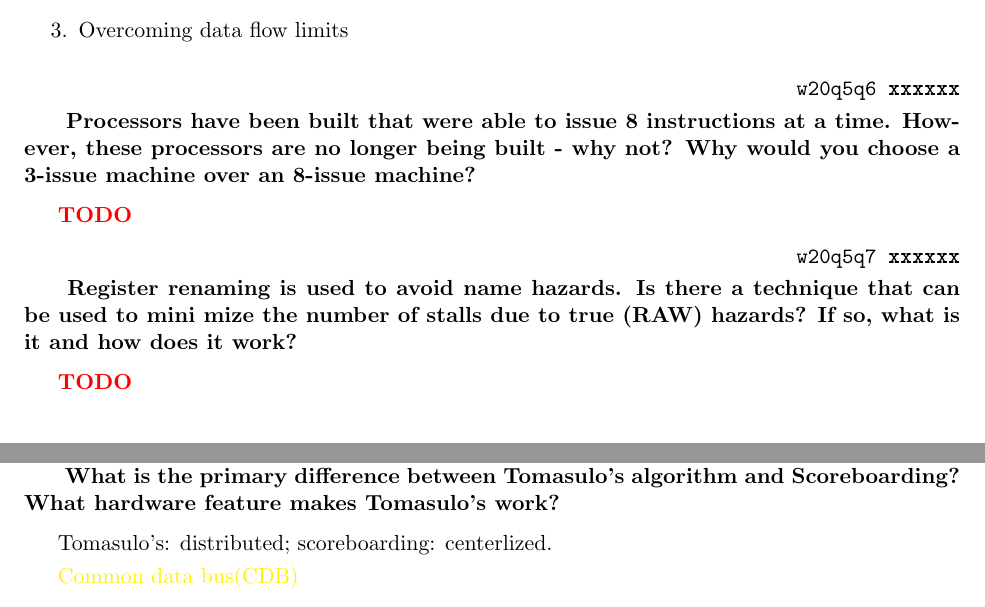
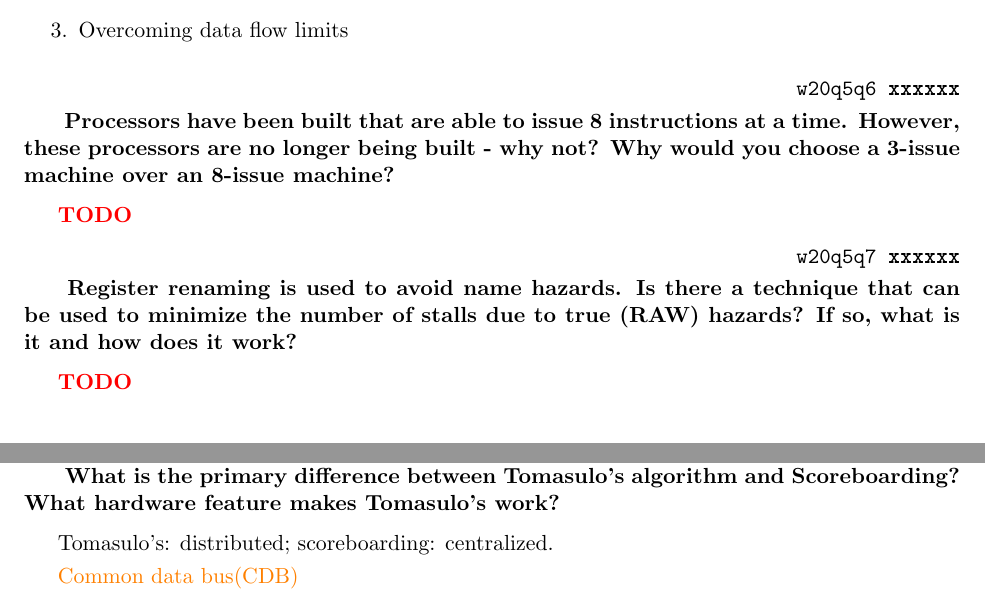
Before and after one commit to DataCorrupted/ECS201A-Computer-Architecture, a LaTeX document (main.tex, which reads commands.tex, q5.tex): two parts of pages 8 and 9 of 10, joined at a grey line, cut so that both start at the same text. Compiled offline with pdfLaTeX.

Commit message:
small mod
Signed-off-by: Peter Rong <PeterRong96@gmail.com>

```diff
--- a/commands.tex
+++ b/commands.tex
@@ -1,5 +1,5 @@
 \newcommand{\nop}{This problem body is too long to put here, please refer to \textit{Appearance} to find the original one}
-\newcommand{\warn}[1]{\textcolor{yellow}{#1}}
+\newcommand{\warn}[1]{\textcolor{orange}{#1}}
 \newcommand{\pg}[1]{(\textit{p.g. #1})}
 \newcommand{\todo}{\textbf{\textcolor{red}{TODO}}}
 \newcommand{\xxxxxx}{\textbf{xxxxxx}\xspace}
--- a/q5.tex
+++ b/q5.tex
@@ -59,7 +59,7 @@
     w20q5q6
     \xxxxxx
 }{
-    Processors have been built that were able to issue 8 instructions at a time.
+    Processors have been built that are able to issue 8 instructions at a time.
     However, these pro­cessors are no longer being built - why not?
     Why would you choose a 3-issue machine over an 8-issue machine?
 }{
@@ -71,7 +71,7 @@
     \xxxxxx
 }{
     Register renaming is used to avoid name hazards.
-    Is there a technique that can be used to mini­ mize the number of stalls due to true (RAW) hazards?
+    Is there a technique that can be used to minimize the number of stalls due to true (RAW) hazards?
     If so, what is it and how does it work?
 }{
     \todo
@@ -85,7 +85,7 @@
     What is the primary difference between Tomasulo’s algorithm and Scoreboarding?
     What hardware feature makes Tomasulo's work?
 }{
-    Tomasulo’s: distributed; scoreboarding: centerlized.
+    Tomasulo’s: distributed; scoreboarding: centralized.
 
     \warn{Common data bus(CDB)}
 }
```
Also changed, not shown: q5.tex (1 more changed lines).
